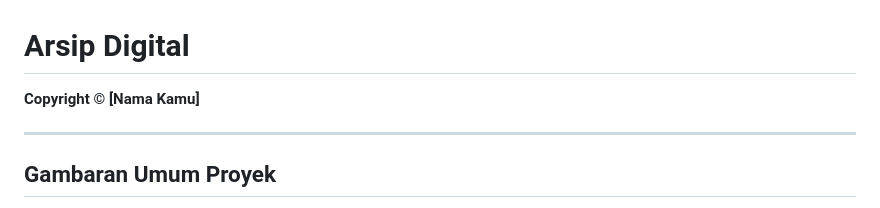
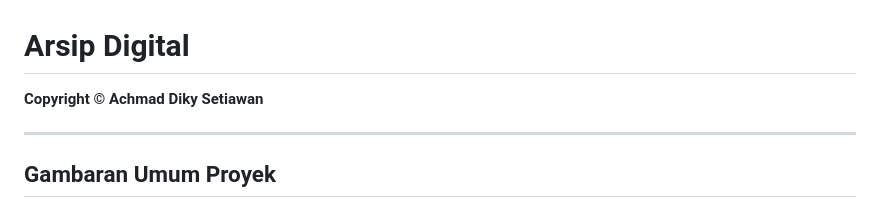
Before and after one commit to adikysetiawan/digital-archive, a Markdown page: README.md, the part around the change. Rendered like a GitHub page.

```diff
--- a/README.md
+++ b/README.md
@@ -1,6 +1,6 @@
 # Arsip Digital
 
-**Copyright © [Nama Kamu]**
+**Copyright © Achmad Diky Setiawan**
 
 ---
 
```
